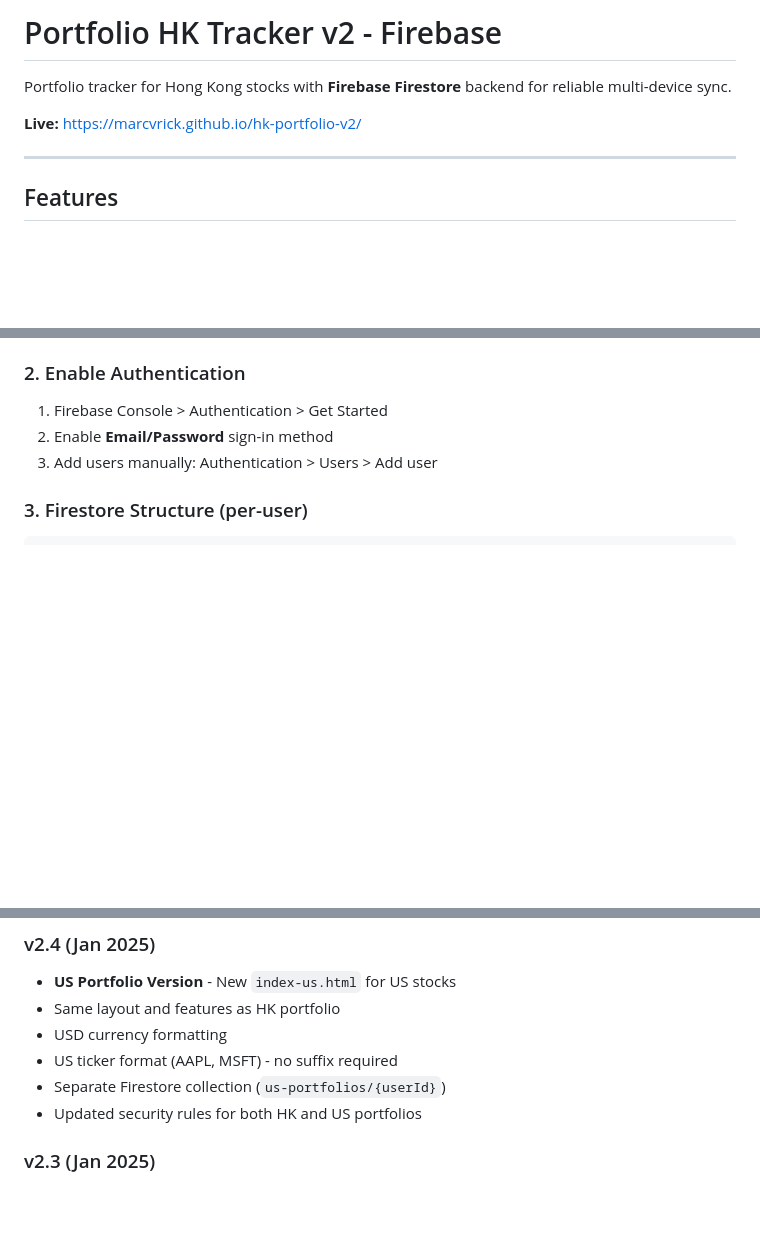
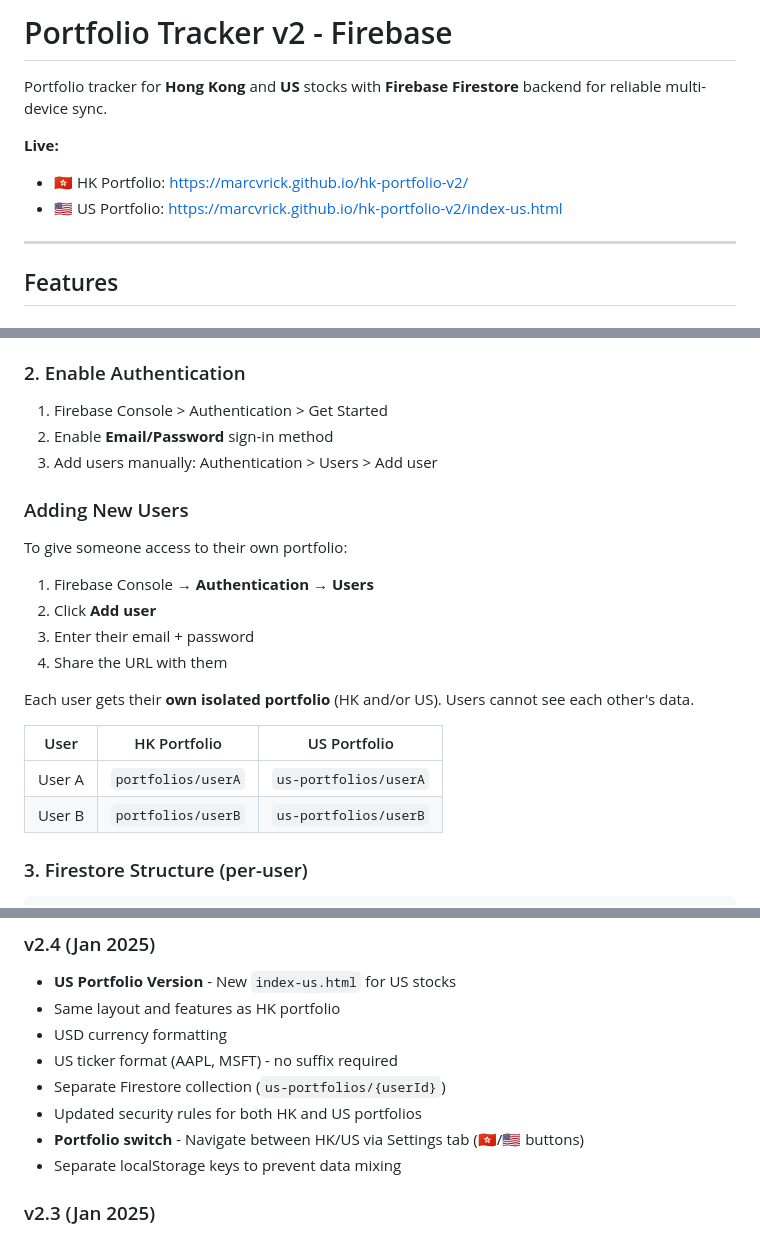
Before and after one commit to Marcvrick/hk-portfolio-v2, a Markdown page: README.md, 3 parts joined by grey strips. Rendered like a GitHub page; blank space fills up the shorter version.

Commit message:
Update README: dual portfolio URLs, user management, changelog v2.4

```diff
--- a/README.md
+++ b/README.md
@@ -1,8 +1,10 @@
-# Portfolio HK Tracker v2 - Firebase
+# Portfolio Tracker v2 - Firebase
 
-Portfolio tracker for Hong Kong stocks with **Firebase Firestore** backend for reliable multi-device sync.
+Portfolio tracker for **Hong Kong** and **US** stocks with **Firebase Firestore** backend for reliable multi-device sync.
 
-**Live:** https://marcvrick.github.io/hk-portfolio-v2/
+**Live:**
+- 🇭🇰 HK Portfolio: https://marcvrick.github.io/hk-portfolio-v2/
+- 🇺🇸 US Portfolio: https://marcvrick.github.io/hk-portfolio-v2/index-us.html
 
 ---
 
@@ -69,6 +71,22 @@ Portfolio tracker for Hong Kong stocks with **Firebase Firestore** backend for r
 1. Firebase Console > Authentication > Get Started
 2. Enable **Email/Password** sign-in method
 3. Add users manually: Authentication > Users > Add user
+
+### Adding New Users
+
+To give someone access to their own portfolio:
+
+1. Firebase Console → **Authentication** → **Users**
+2. Click **Add user**
+3. Enter their email + password
+4. Share the URL with them
+
+Each user gets their **own isolated portfolio** (HK and/or US). Users cannot see each other's data.
+
+| User | HK Portfolio | US Portfolio |
+|------|--------------|--------------|
+| User A | `portfolios/userA` | `us-portfolios/userA` |
+| User B | `portfolios/userB` | `us-portfolios/userB` |
 
 ### 3. Firestore Structure (per-user)
 
@@ -209,6 +227,8 @@ python -m http.server 8000
 - US ticker format (AAPL, MSFT) - no suffix required
 - Separate Firestore collection (`us-portfolios/{userId}`)
 - Updated security rules for both HK and US portfolios
+- **Portfolio switch** - Navigate between HK/US via Settings tab (🇭🇰/🇺🇸 buttons)
+- Separate localStorage keys to prevent data mixing
 
 ### v2.3 (Jan 2025)
 - **Firebase Authentication** - Email/password login required
```
